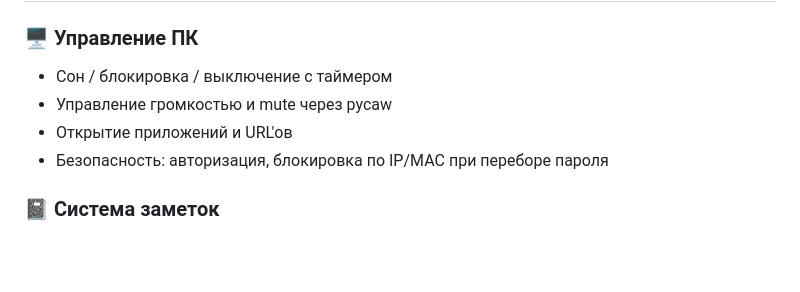
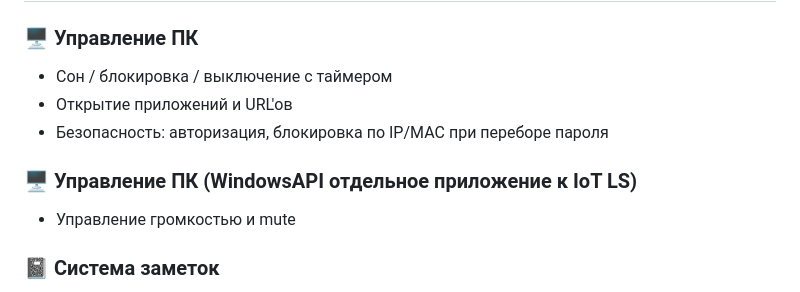
Before and after one commit to FireTIA/IoT_Light_System, a Markdown page: README.md, the part around the change. GitHub-like rendering; blank space fills up the shorter version.

```diff
--- a/README.md
+++ b/README.md
@@ -45,9 +45,11 @@
 
 ### 🖥️ Управление ПК
 - Сон / блокировка / выключение с таймером
-- Управление громкостью и mute через pycaw
 - Открытие приложений и URL'ов
 - Безопасность: авторизация, блокировка по IP/MAC при переборе пароля
+
+### 🖥️ Управление ПК (WindowsAPI отдельное приложение к IoT LS)
+- Управление громкостью и mute
 
 ### 📓 Система заметок
 - CRUD-операции: создать, сохранить, удалить, копировать
```
